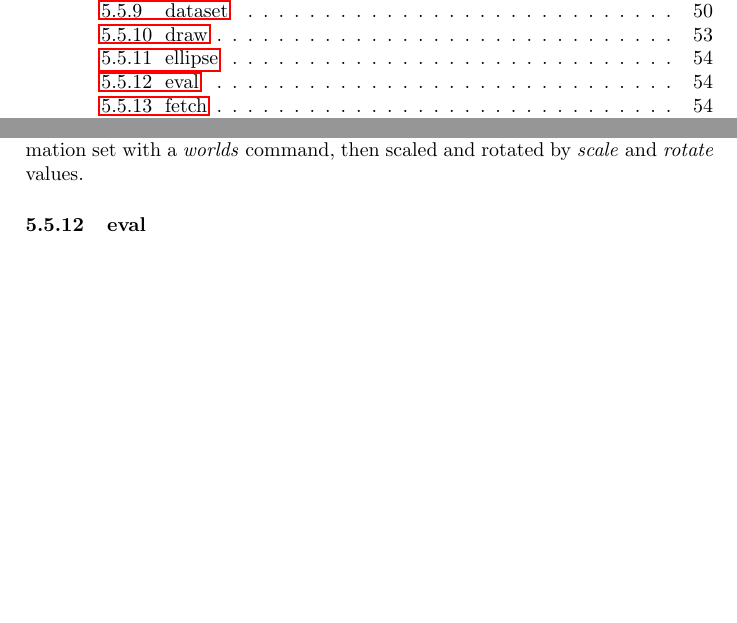
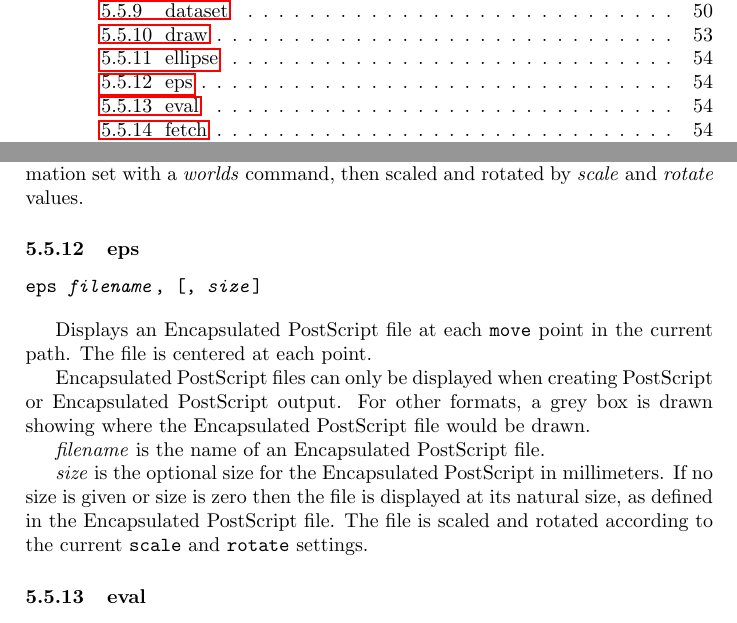
Before and after one commit to simoc/mapyrus, a LaTeX document (userdoc/mapyrus.tex, which reads userdoc/reference.tex): two parts of pages 3 and 54 of 66, joined at a grey line, cut so that both start at the same text, the shorter picture padded with empty space. Compiled offline with pdfLaTeX.

Commit message:
Describe new EPS command.

```diff
--- a/userdoc/reference.tex
+++ b/userdoc/reference.tex
@@ -1219,6 +1219,29 @@ transformation set with a \textit{worlds} command,
 then scaled and rotated by \textit{scale}
 and \textit{rotate} values.
 
+\subsubsection{eps}
+
+\begin{alltt}
+eps \textit{filename}, [, \textit{size}]
+\end{alltt}
+
+Displays an Encapsulated PostScript file at each \texttt{move} point in
+the current path.  The file is centered at each point.
+
+Encapsulated PostScript files can only be displayed when creating
+PostScript or Encapsulated PostScript output.  For other formats,
+a grey box is drawn showing where the Encapsulated PostScript file
+would be drawn.
+
+\textit{filename} is the name of an Encapsulated PostScript file.
+
+\textit{size} is the optional size for the Encapsulated PostScript
+in millimeters.  If no size
+is given or size is zero then the file is displayed at its natural size,
+as defined in the Encapsulated PostScript file.
+The file is scaled and rotated according to the current \texttt{scale}
+and \texttt{rotate} settings.
+
 \subsubsection{eval}
 
 \begin{alltt}
```
